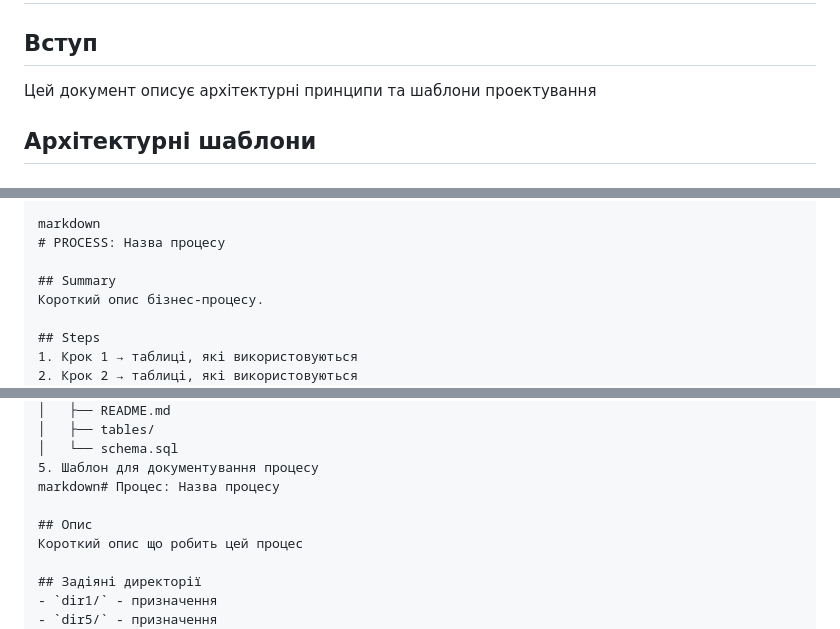
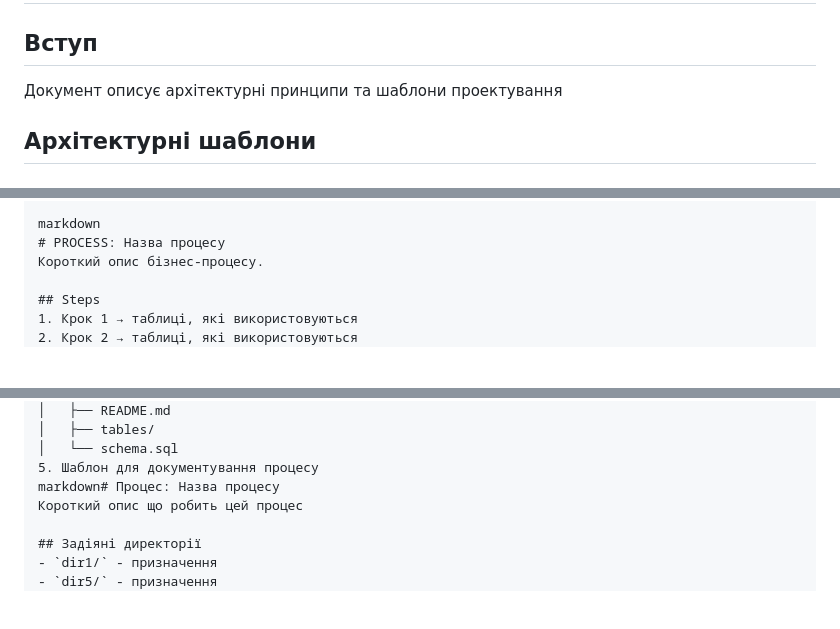
Before and after one commit to mykola-telychko/mysql-databases, a Markdown page: airport/Notice1.md, 3 parts joined by grey strips. Rendered like a GitHub page; blank space fills up the shorter version.

```diff
--- a/airport/Notice1.md
+++ b/airport/Notice1.md
@@ -1,7 +1,7 @@
 # Документація архітектури бази даних
 
 ## Вступ
-Цей документ описує архітектурні принципи та шаблони проектування
+Документ описує архітектурні принципи та шаблони проектування
 
 ## Архітектурні шаблони
 
@@ -270,8 +264,6 @@ markdown
 
 markdown
 # PROCESS: Назва процесу
-
-## Summary
 Короткий опис бізнес-процесу.
 
 ## Steps
@@ -337,8 +329,6 @@ project/
 │   └── schema.sql
 5. Шаблон для документування процесу
 markdown# Процес: Назва процесу
-
-## Опис
 Короткий опис що робить цей процес
 
 ## Задіяні директорії
```
Also changed, not shown: other parts of airport/Notice1.md (+43 -69 lines).
